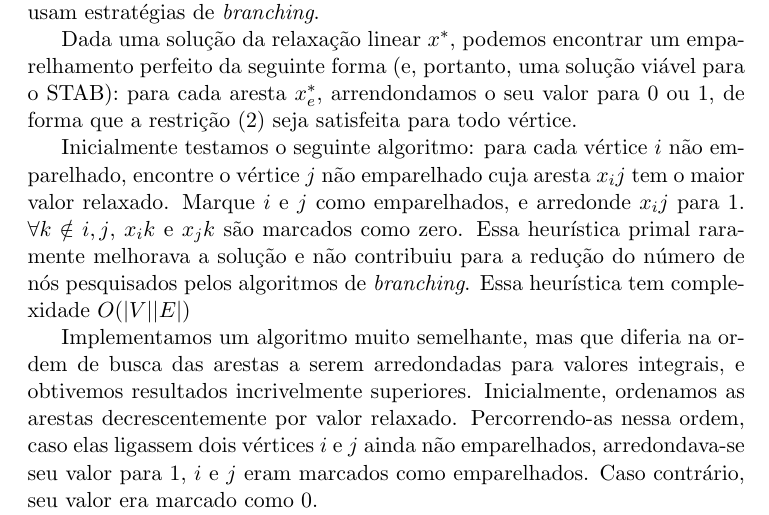
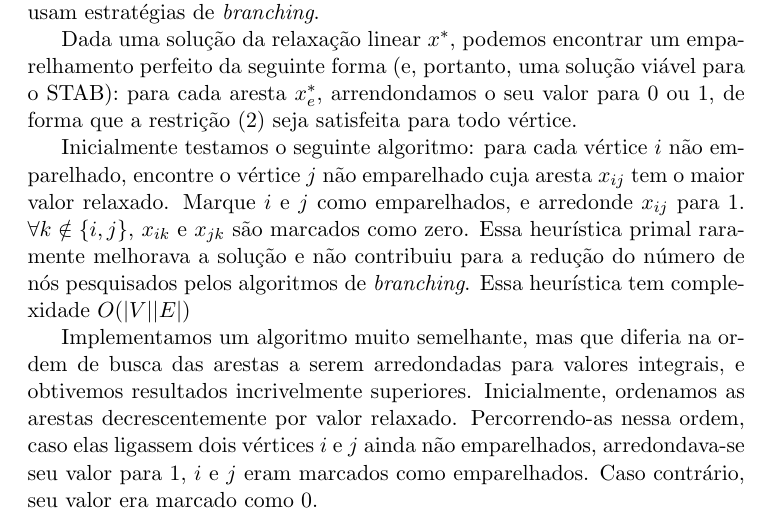
Before and after one commit to luisguilherme/mo420e-tp3, a LaTeX document (TEXTO/ra009206-044072-texto.tex): part of page 5 of 7, cut so that both start at the same text. Compiled offline with pdfLaTeX.

Commit message:
Mudanças cosméticas

```diff
--- a/TEXTO/ra009206-044072-texto.tex
+++ b/TEXTO/ra009206-044072-texto.tex
@@ -210,9 +210,9 @@ para $0$ ou $1$, de forma que a restrição \eqref{grau} seja satisfeita
 para todo vértice.
 
 Inicialmente testamos o seguinte algoritmo: para cada vértice $i$ não
-emparelhado, encontre o vértice $j$ não emparelhado cuja aresta $x_ij$
+emparelhado, encontre o vértice $j$ não emparelhado cuja aresta $x_{ij}$
 tem o maior valor relaxado. Marque $i$ e $j$ como emparelhados, e
-arredonde $x_ij$ para 1. $\forall k \notin {i,j}$, $x_ik$ e $x_jk$ são
+arredonde $x_{ij}$ para 1. $\forall k \notin \{i,j\}$, $x_{ik}$ e $x_{jk}$ são
 marcados como zero. Essa heurística primal raramente melhorava a
 solução e não contribuiu para a redução do número de nós pesquisados
 pelos algoritmos de \emph{branching}. Essa heurística tem complexidade
```
Also changed, not shown: TEXTO/ra009206-044072-texto.bib (+8 -0 lines).
